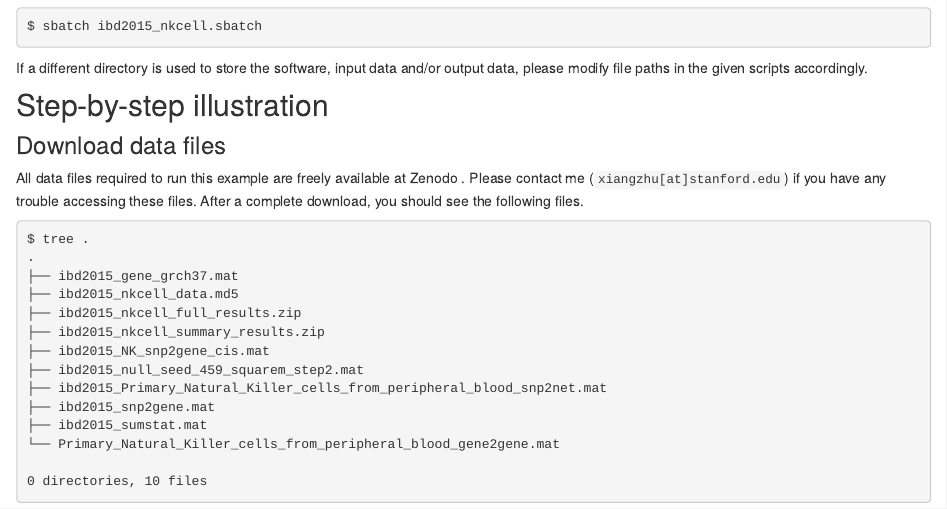
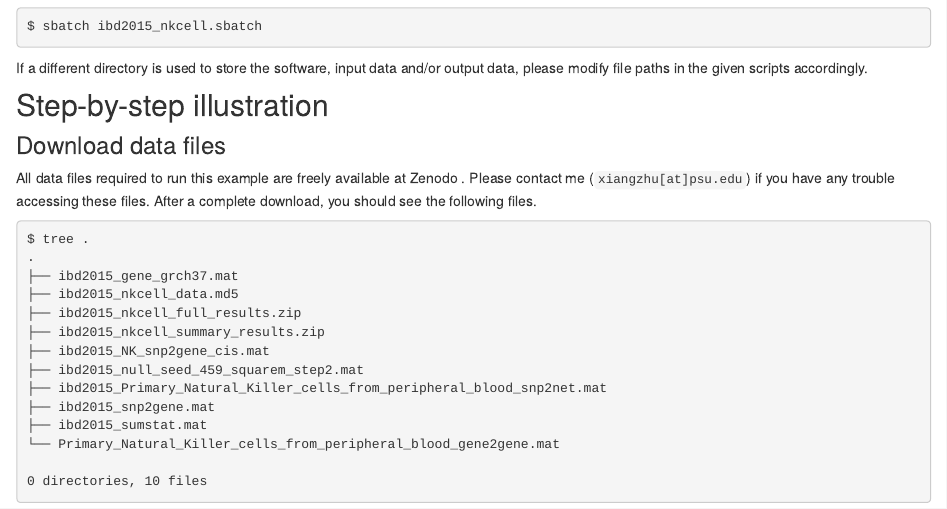
Before and after one commit to SUwonglab/rss-net, an R Markdown document (rmd/ibd2015_nkcell.Rmd): the page in a window 1100 px wide, from 480 px down. Rendered offline with R 4.5, knitr and Pandoc, with nearby package versions; drawn as R Markdown's standard HTML page in place of the format the file asks for; long lines of code are wrapped; badge pictures from the web are left out.

Commit message:
wflow_publish("rmd/ibd2015_nkcell.Rmd")

```diff
--- a/rmd/ibd2015_nkcell.Rmd
+++ b/rmd/ibd2015_nkcell.Rmd
@@ -54,7 +54,7 @@ and/or output data, please modify file paths in the given scripts accordingly.
 
 All data files required to run this example are freely available at Zenodo
 [![DOI](https://zenodo.org/badge/DOI/10.5281/zenodo.3698240.svg)][zenodo-ibd2015nkcell].
-Please contact me (`xiangzhu[at]stanford.edu`)
+Please contact me (`xiangzhu[at]psu.edu`)
 if you have any trouble accessing these files.
 After a complete download, you should see the following files.
 
```
